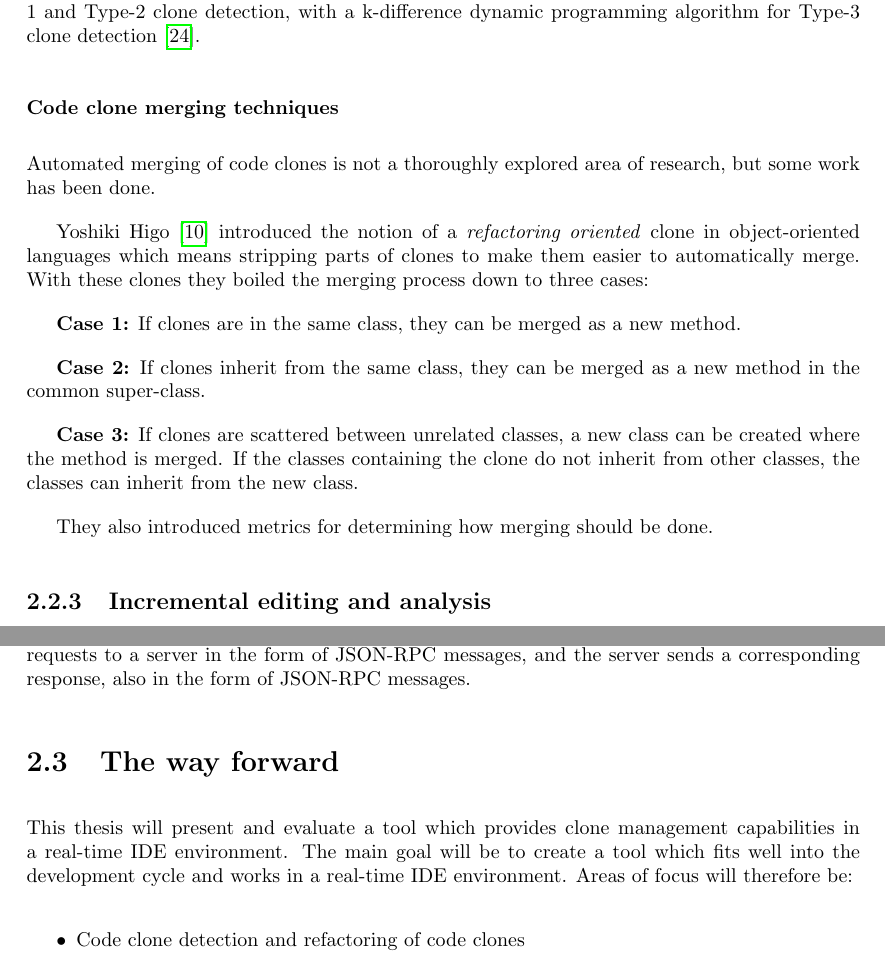
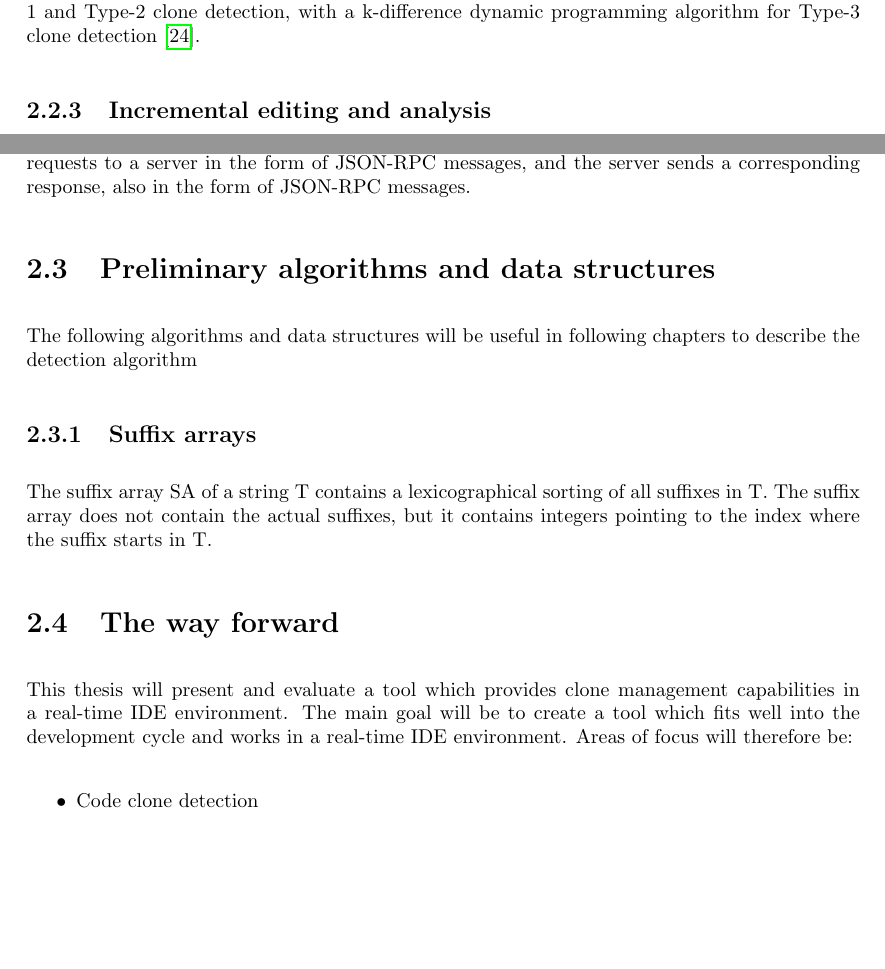
Before and after one commit to jakobkhansen/master-thesis, a LaTeX thesis (thesis/thesis.tex, which reads thesis/chapters/background.tex): two parts of pages 11 and 14 of 24 before the commit and two parts of pages 12 and 15 of 25 after it, joined at a grey line, cut so that both start at the same text, the shorter picture padded with empty space. Compiled offline with pdfLaTeX.

Commit message:
Suffix array description and table (not finished)

```diff
--- a/thesis/chapters/background.tex
+++ b/thesis/chapters/background.tex
@@ -299,27 +299,6 @@ For example Zibran et al. developed a hybrid algorithm combining both token-base
 trees for Type-1 and Type-2 clone detection, with a k-difference dynamic programming
 algorithm for Type-3 clone detection~\cite{Zibran_real_time_search}.
 
-\subsubsection{Code clone merging techniques}
-
-Automated merging of code clones is not a thoroughly explored area of research, but some work has
-been done.
-
-Yoshiki Higo~\cite{RefactoringOrientedClonesAndMerging} introduced the notion of a
-\textit{refactoring oriented} clone in object-oriented languages which means stripping
-parts of clones to make them easier to automatically merge. With these clones they boiled
-the merging process down to three cases:
-
-\textbf{Case 1:} If clones are in the same class, they can be merged as a new method.
-
-\textbf{Case 2:} If clones inherit from the same class, they can be merged as a new
-method in the common super-class.
-
-\textbf{Case 3:} If clones are scattered between unrelated classes, a new class can be
-created where the method is merged. If the classes containing the clone do not inherit
-from other classes, the classes can inherit from the new class.
-
-They also introduced metrics for determining how merging should be done.
-
 \subsection{Incremental editing and analysis}
 
 While writing code, programmers usually only edit small portions of text at a time. One
@@ -469,3 +448,15 @@ Figure \ref{fig:lspcommunication} shows a sample interaction between client and
 using LSP. The client sends requests to a server in the form of JSON-RPC messages, and the
 server sends a corresponding response, also in the form of JSON-RPC messages.
 
+\section{Preliminary algorithms and data structures}
+
+The following algorithms and data structures will be useful in following chapters to
+describe the detection algorithm
+
+\subsection{Suffix arrays}
+
+
+
+The suffix array SA of a string T contains a lexicographical sorting of all suffixes in T.
+The suffix array does not contain the actual suffixes, but it contains integers pointing
+to the index where the suffix starts in T.
@@ -472,3 +488,5 @@ server sends a corresponding response, also in the form of JSON-RPC messages.
+	\end{center}
+\end{table}
 
 
 \section{The way forward}
@@ -479,9 +497,9 @@ fits well into the development cycle and works in a real-time IDE environment. A
 focus will therefore be:
 
 \begin{itemize}
-	\item Code clone detection and refactoring of code clones
-	\item Real-time / Incremental detection and management of code clones
-	\item IDE agnostic tooling like LSP
+	\item Code clone detection
+	\item Real-time / Incremental detection of code clones
+	\item IDE agnostic tooling like LSP and Tree-sitter
 	\item Possibly clone ranking, determining which clones should be kept.
 \end{itemize}
 
--- a/thesis/thesis.tex
+++ b/thesis/thesis.tex
@@ -5,6 +5,8 @@
 \usepackage{hyperref}
 \usepackage{biblatex}
 \usepackage{csquotes}
+\usepackage{caption}
+
 
 \usepackage{graphicx}
 \usepackage{amsmath}
```
Also changed, not shown: thesis/thesis.pdf, thesis/chapters/background.tex (25 more changed lines). Lines whose indentation alone changed are shown as unchanged.
